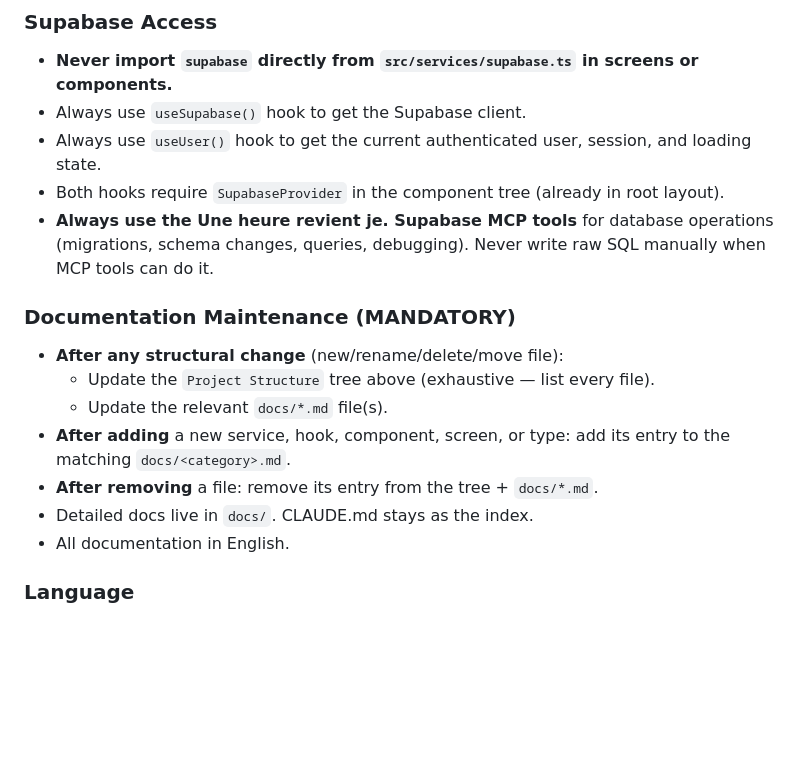
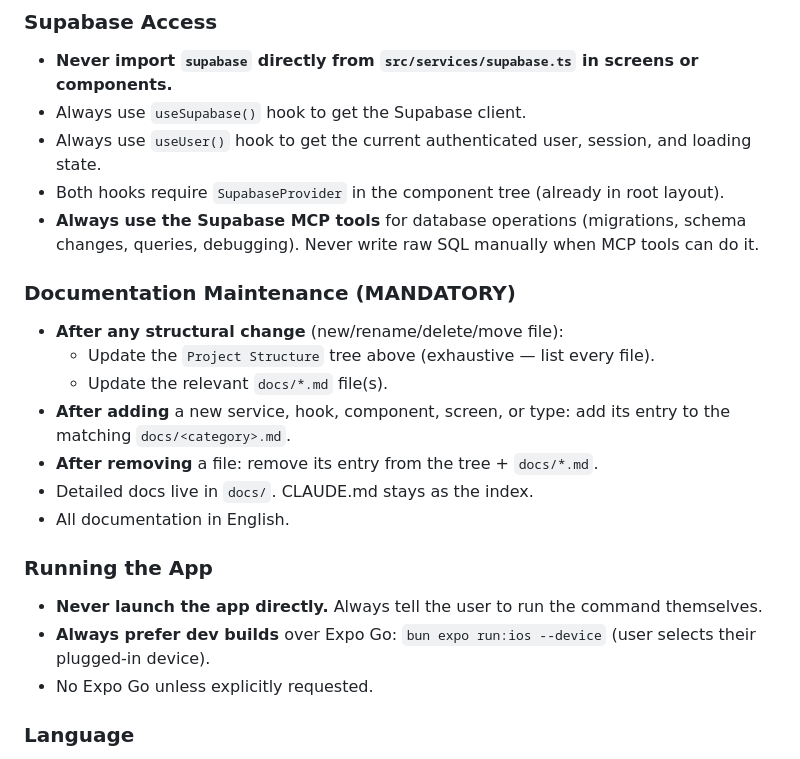
Before and after one commit to yokays/application-devis, a Markdown page: CLAUDE.md, the part around one of its changes. GitHub-like rendering; blank space fills up the shorter version.

```diff
--- a/CLAUDE.md
+++ b/CLAUDE.md
@@ -166,7 +185,7 @@ assets/                           # Images, fonts, icons
 - Always use `useSupabase()` hook to get the Supabase client.
 - Always use `useUser()` hook to get the current authenticated user, session, and loading state.
 - Both hooks require `SupabaseProvider` in the component tree (already in root layout).
-- **Always use the Une heure revient je. Supabase MCP tools** for database operations (migrations, schema changes, queries, debugging). Never write raw SQL manually when MCP tools can do it.
+- **Always use the Supabase MCP tools** for database operations (migrations, schema changes, queries, debugging). Never write raw SQL manually when MCP tools can do it.
 
 ### Documentation Maintenance (MANDATORY)
 
@@ -178,6 +197,12 @@ assets/                           # Images, fonts, icons
 - Detailed docs live in `docs/`. CLAUDE.md stays as the index.
 - All documentation in English.
 
+### Running the App
+
+- **Never launch the app directly.** Always tell the user to run the command themselves.
+- **Always prefer dev builds** over Expo Go: `bun expo run:ios --device` (user selects their plugged-in device).
+- No Expo Go unless explicitly requested.
+
 ### Language
 
 - All UI text must be in French.
```
Also changed, not shown: other parts of CLAUDE.md (+28 -9 lines).
